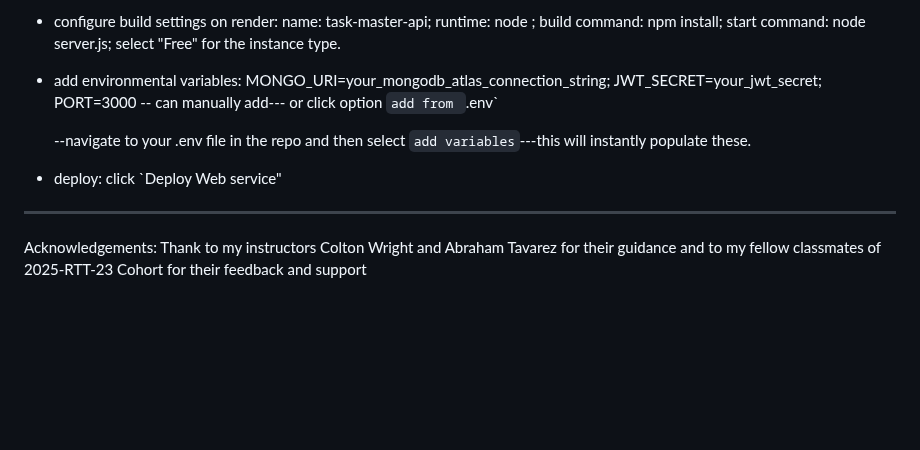
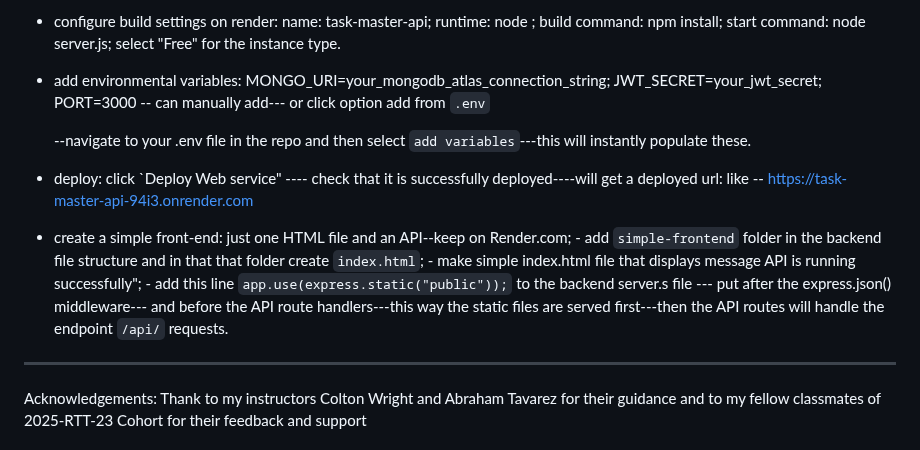
Before and after one commit to FrancesReagan/task-master-api, a Markdown page: README.md, the part around the change. Rendered like a GitHub page; blank space fills up the shorter version.

```diff
--- a/README.md
+++ b/README.md
@@ -475,11 +475,18 @@ _Backend Deployment on Render.com_
 
  * configure build settings on render: name: task-master-api; runtime: node ; build command: npm install; start command: node server.js; select "Free" for the instance type.
 
- * add environmental variables: MONGO_URI=your_mongodb_atlas_connection_string; JWT_SECRET=your_jwt_secret; PORT=3000 -- can manually add--- or click option `add from `.env`
+ * add environmental variables: MONGO_URI=your_mongodb_atlas_connection_string; JWT_SECRET=your_jwt_secret; PORT=3000 -- can manually add--- or click option add from `.env`
 
    --navigate to your .env file in the repo and then select `add variables`---this will instantly populate these.
 
- * deploy: click `Deploy Web service"
+ * deploy: click `Deploy Web service" ---- check that it is successfully deployed----will get a deployed url: like -- https://task-master-api-94i3.onrender.com
+ * create a simple front-end: just one HTML file and an API--keep on Render.com;
+                              - add `simple-frontend` folder in the backend file structure and in that that folder create `index.html`;
+                              - make simple index.html file that displays message API is running successfully";
+                              - add this line `app.use(express.static("public"));` to the backend server.s file --- put after the express.json() middleware---
+                                 and before the API route handlers---this way the static files are served first---then the API routes will handle the endpoint
+                                 `/api/` requests.
+
 
 
 
```
